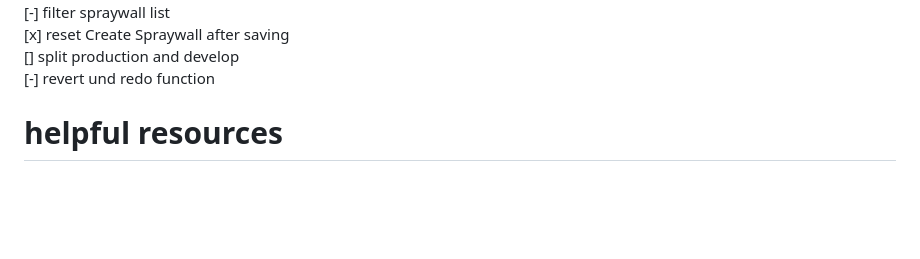
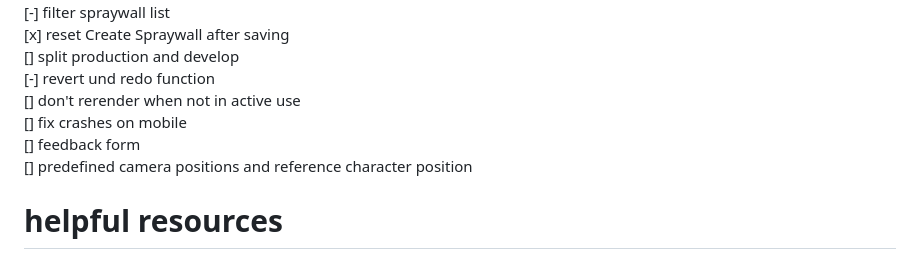
Before and after one commit to TheCell/bi-ba-boulder, a Markdown page: README.md, the part around the change. GitHub-like rendering; blank space fills up the shorter version.

Commit message:
more todos

```diff
--- a/README.md
+++ b/README.md
@@ -50,6 +50,10 @@ The next todos:
 [x] reset Create Spraywall after saving
 [] split production and develop
 [-] revert und redo function
+[] don't rerender when not in active use
+[] fix crashes on mobile
+[] feedback form
+[] predefined camera positions and reference character position
 
 # helpful resources
 Generate interface etc. from json: [https://app.quicktype.io/](https://app.quicktype.io/)
```
